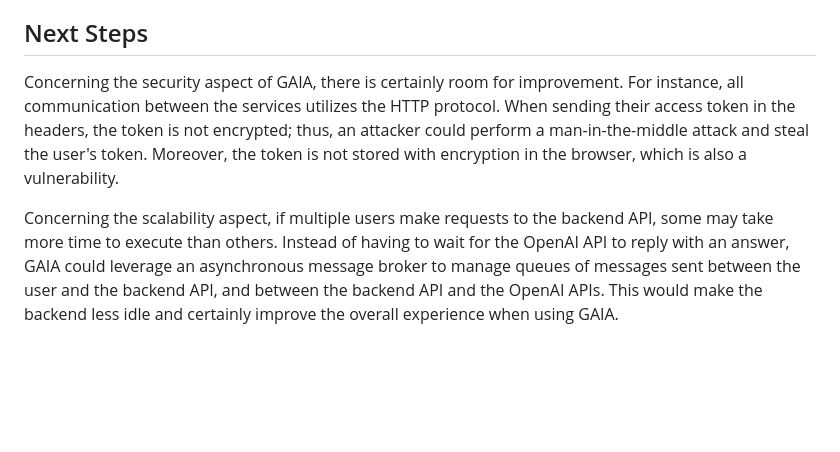
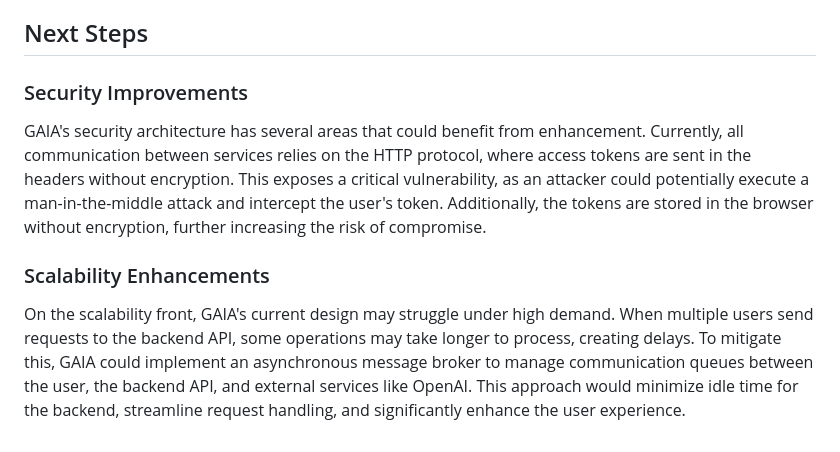
Before and after one commit to MelEFreitas/BCGx-Challenge2024, a Markdown page: README.md, the part around the change printed below. Drawn GitHub-style; blank space fills up the shorter version.

Commit message:
docs: improve READM docs

```diff
--- a/README.md
+++ b/README.md
@@ -76,6 +78,8 @@ The backend service utilizes the FastAPI framework to provide an API that adhere
 In order for the backend to perform operations, the user must authenticate themselves. GAIA leverages the JWT (JSON Web Tokens) authentication mechanism to provide stateless authentication. Upon signing in, the user is provided with two JWT tokens: an access token, which lasts a couple of minutes, and a refresh token, which lasts for days. Using tokens allows the frontend to avoid having to provide the user's credentials (email and password) for every request. For example, if the authentication mechanism relied on sessions, allowing a user to update a chat would require the backend to fetch their session from a cache, which can be slow if multiple API instances are trying to read from and write to the cache. By using JWT, GAIA can determine the authenticity of a request mathematically by decoding the token. If the access token is expired, the frontend can provide the refresh token to obtain a new access token, avoiding the need to re-enter credentials.
 
 ## Next Steps
-Concerning the security aspect of GAIA, there is certainly room for improvement. For instance, all communication between the services utilizes the HTTP protocol. When sending their access token in the headers, the token is not encrypted; thus, an attacker could perform a man-in-the-middle attack and steal the user's token. Moreover, the token is not stored with encryption in the browser, which is also a vulnerability.
+### Security Improvements
+GAIA's security architecture has several areas that could benefit from enhancement. Currently, all communication between services relies on the HTTP protocol, where access tokens are sent in the headers without encryption. This exposes a critical vulnerability, as an attacker could potentially execute a man-in-the-middle attack and intercept the user's token. Additionally, the tokens are stored in the browser without encryption, further increasing the risk of compromise.
 
-Concerning the scalability aspect, if multiple users make requests to the backend API, some may take more time to execute than others. Instead of having to wait for the OpenAI API to reply with an answer, GAIA could leverage an asynchronous message broker to manage queues of messages sent between the user and the backend API, and between the backend API and the OpenAI APIs. This would make the backend less idle and certainly improve the overall experience when using GAIA.
+### Scalability Enhancements
+On the scalability front, GAIA's current design may struggle under high demand. When multiple users send requests to the backend API, some operations may take longer to process, creating delays. To mitigate this, GAIA could implement an asynchronous message broker to manage communication queues between the user, the backend API, and external services like OpenAI. This approach would minimize idle time for the backend, streamline request handling, and significantly enhance the user experience.
```
Also changed, not shown: other parts of README.md (+3 -1 lines).
